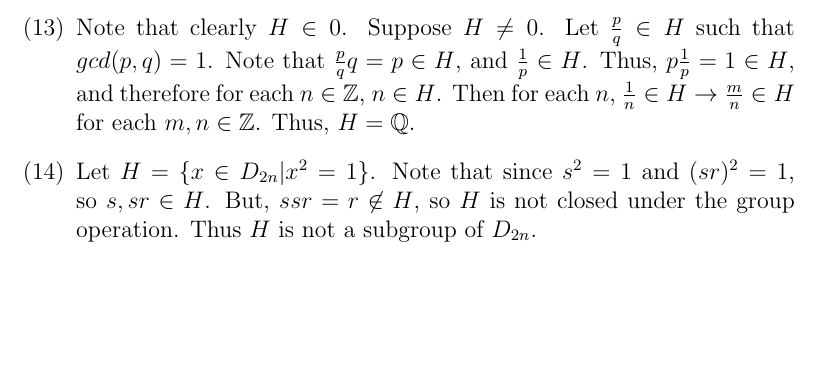
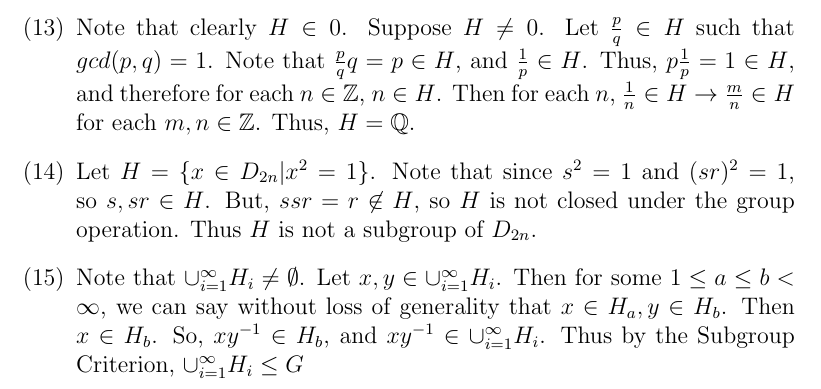
Before and after one commit to AMouri/dummit-foote, a LaTeX document (2/1/solutions.tex): part of page 6 of 6, cut so that both start at the same text, the shorter picture padded with empty space. Compiled offline with pdfLaTeX.

Commit message:
Chapter 2, Section 1, Exercise 15

```diff
--- a/2/1/solutions.tex
+++ b/2/1/solutions.tex
@@ -149,5 +149,7 @@ Let $H = \{ a \in A | a^n = 1 \}$. Since $1^n = 1$, then $1 \in H$ and $H \neq \
 Note that clearly $H \in 0$. Suppose $H \neq 0$. Let $\frac{p}{q} \in H$ such that $gcd(p, q) = 1$. Note that $\frac{p}{q}q = p \in H$, and $\frac{1}{p} \in H$. Thus, $p\frac{1}{p} = 1 \in H$, and therefore for each $n \in \mathbb{Z}$, $n \in H$. Then for each $n$, $\frac{1}{n} \in H \rightarrow \frac{m}{n} \in H$ for each $m, n \in \mathbb{Z}$. Thus, $H = \mathbb{Q}$.
 \item[(14)]
 Let $H = \{ x \in D_{2n} | x^2 = 1 \}$. Note that since $s^2 = 1$ and $(sr)^2 = 1$, so $s, sr \in H$. But, $ssr = r \not \in H$, so $H$ is not closed under the group operation. Thus $H$ is not a subgroup of $D_{2n}$.
+\item[(15)]
+Note that $\cup_{i=1}^\infty H_i \neq \emptyset$. Let $x, y \in \cup_{i=1}^\infty H_i$. Then for some $1 \leq a \leq b < \infty$, we can say without loss of generality that $x \in H_a, y \in H_b$. Then $x \in H_b$. So, $xy^{-1} \in H_b$, and $xy^{-1} \in \cup_{i=1}^\infty H_i$. Thus by the Subgroup Criterion, $\cup_{i=1}^\infty H_i \leq G$
 \end{itemize}
 \end{document}
```
